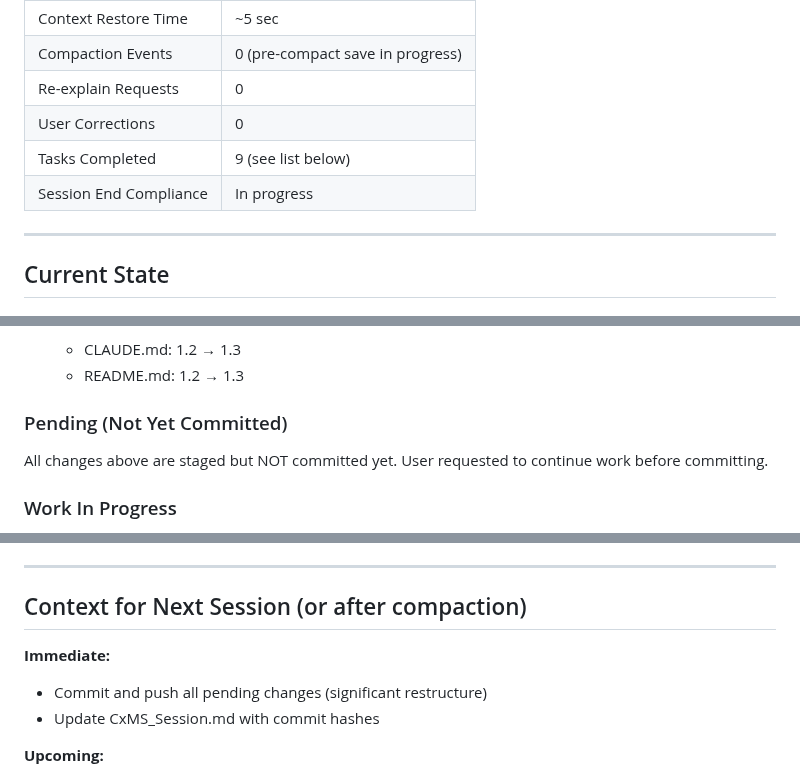
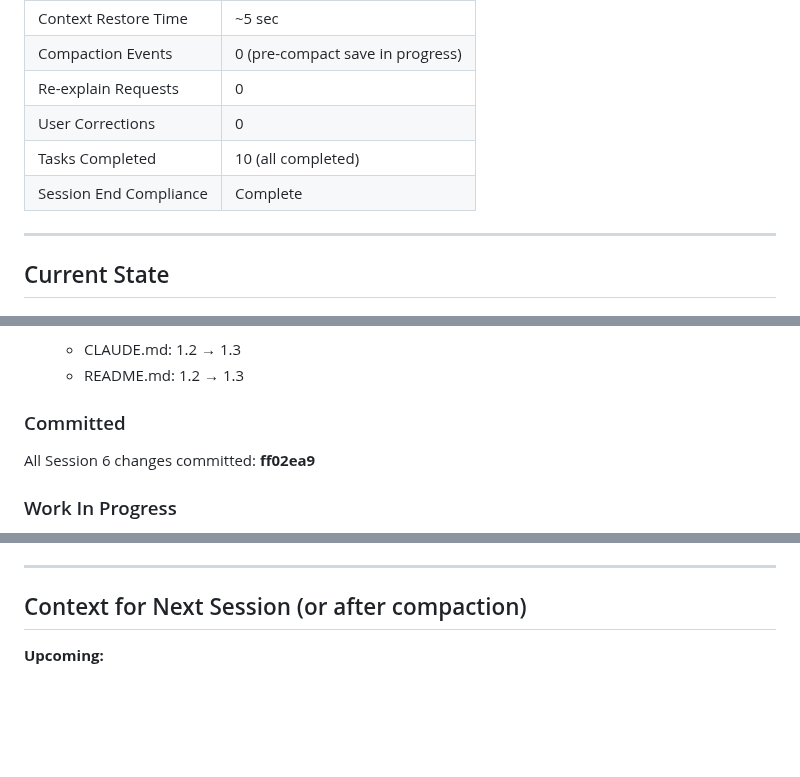
Before and after one commit to RobSB2/CxMS, a Markdown page: CxMS_Session.md, 3 parts joined by grey strips. Drawn GitHub-style; blank space fills up the shorter version.

Commit message:
Update Session 6 state: all tasks committed
Commit hash: ff02ea9

Co-Authored-By: Claude Opus 4.5 <noreply@anthropic.com>

```diff
--- a/CxMS_Session.md
+++ b/CxMS_Session.md
@@ -30,8 +30,8 @@
 | Compaction Events | 0 (pre-compact save in progress) |
 | Re-explain Requests | 0 |
 | User Corrections | 0 |
-| Tasks Completed | 9 (see list below) |
-| Session End Compliance | In progress |
+| Tasks Completed | 10 (all completed) |
+| Session End Compliance | Complete |
 
 ---
 
@@ -77,8 +77,8 @@
    - CLAUDE.md: 1.2 → 1.3
    - README.md: 1.2 → 1.3
 
-### Pending (Not Yet Committed)
-All changes above are staged but NOT committed yet. User requested to continue work before committing.
+### Committed
+All Session 6 changes committed: **ff02ea9**
 
 ### Work In Progress
 - Live Stream session prep (Wed Jan 28, 11 AM ET)
@@ -107,10 +107,6 @@ All changes above are staged but NOT committed yet. User requested to continue w
 ---
 
 ## Context for Next Session (or after compaction)
-
-**Immediate:**
-- Commit and push all pending changes (significant restructure)
-- Update CxMS_Session.md with commit hashes
 
 **Upcoming:**
 - E15 Phase 1: Add version fields to templates, create MIGRATION.md
```
Also changed, not shown: other parts of CxMS_Session.md (+1 -1 lines).
